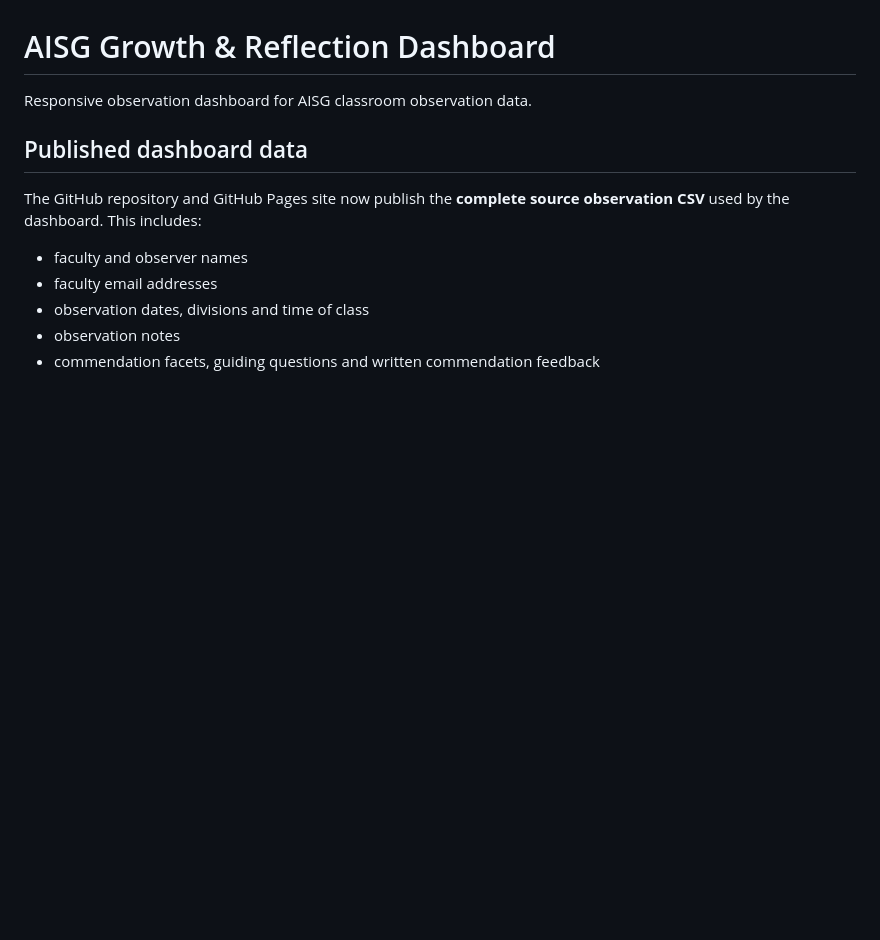
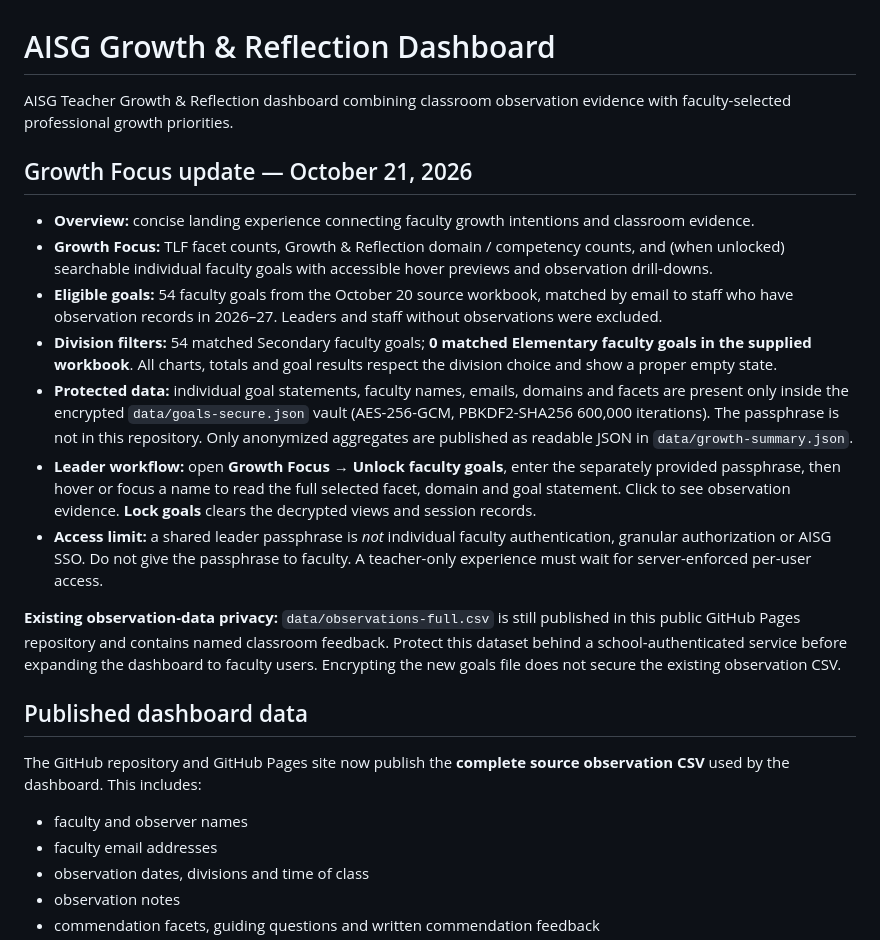
Before and after one commit to edtechevans/observations, a Markdown page: README.md, the part around one of its changes. Drawn GitHub-style; blank space fills up the shorter version.

```diff
--- a/README.md
+++ b/README.md
@@ -1,6 +1,18 @@
 # AISG Growth & Reflection Dashboard
 
-Responsive observation dashboard for AISG classroom observation data.
+AISG Teacher Growth & Reflection dashboard combining classroom observation evidence with faculty-selected professional growth priorities.
+
+## Growth Focus update — October 21, 2026
+
+- **Overview:** concise landing experience connecting faculty growth intentions and classroom evidence.
+- **Growth Focus:** TLF facet counts, Growth & Reflection domain / competency counts, and (when unlocked) searchable individual faculty goals with accessible hover previews and observation drill-downs.
+- **Eligible goals:** 54 faculty goals from the October 20 source workbook, matched by email to staff who have observation records in 2026–27. Leaders and staff without observations were excluded.
+- **Division filters:** 54 matched Secondary faculty goals; **0 matched Elementary faculty goals in the supplied workbook**. All charts, totals and goal results respect the division choice and show a proper empty state.
+- **Protected data:** individual goal statements, faculty names, emails, domains and facets are present only inside the encrypted `data/goals-secure.json` vault (AES-256-GCM, PBKDF2-SHA256 600,000 iterations). The passphrase is not in this repository. Only anonymized aggregates are published as readable JSON in `data/growth-summary.json`.
+- **Leader workflow:** open **Growth Focus → Unlock faculty goals**, enter the separately provided passphrase, then hover or focus a name to read the full selected facet, domain and goal statement. Click to see observation evidence. **Lock goals** clears the decrypted views and session records.
+- **Access limit:** a shared leader passphrase is *not* individual faculty authentication, granular authorization or AISG SSO. Do not give the passphrase to faculty. A teacher-only experience must wait for server-enforced per-user access.
+
+**Existing observation-data privacy:** `data/observations-full.csv` is still published in this public GitHub Pages repository and contains named classroom feedback. Protect this dataset behind a school-authenticated service before expanding the dashboard to faculty users. Encrypting the new goals file does not secure the existing observation CSV.
 
 ## Published dashboard data
 
```
Also changed, not shown: other parts of README.md (+8 -8 lines).
